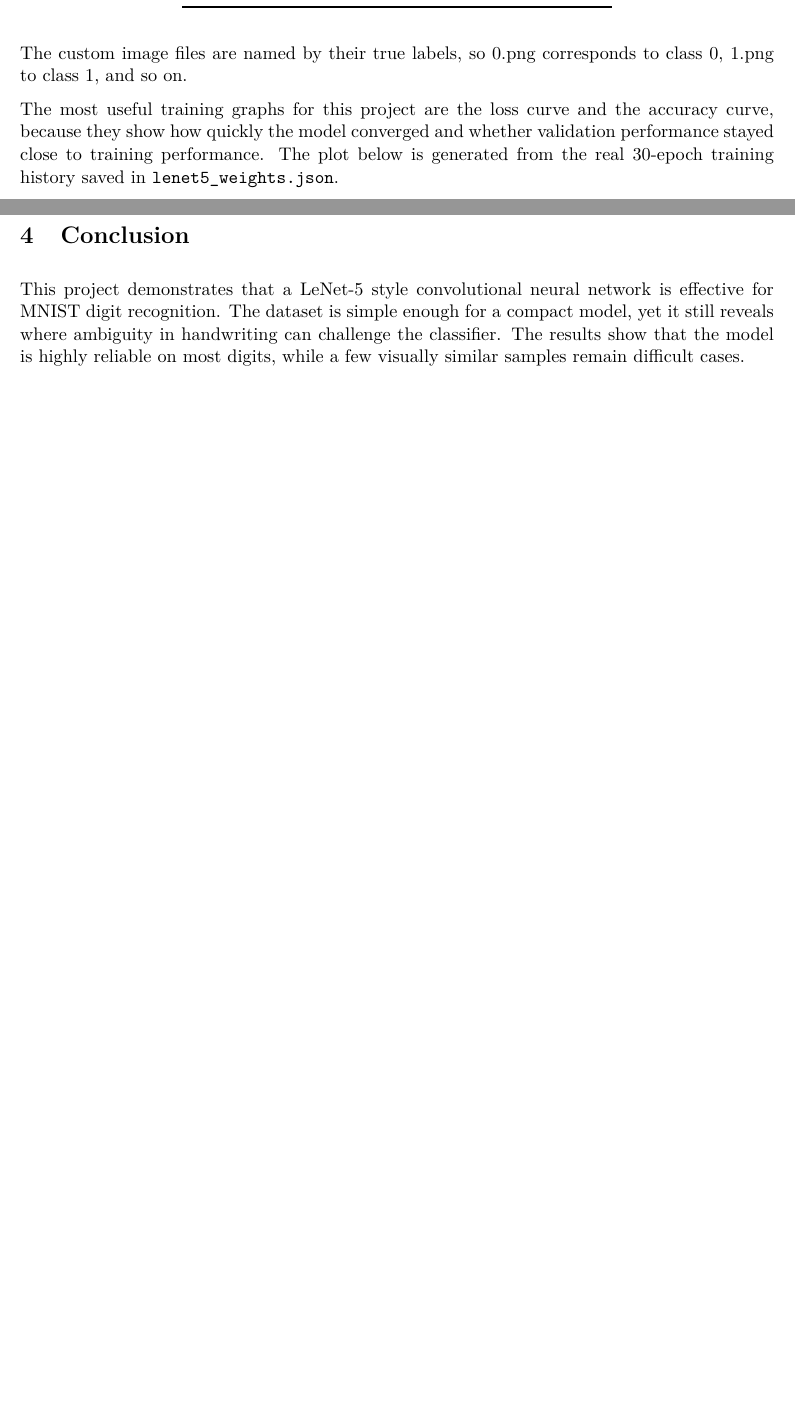
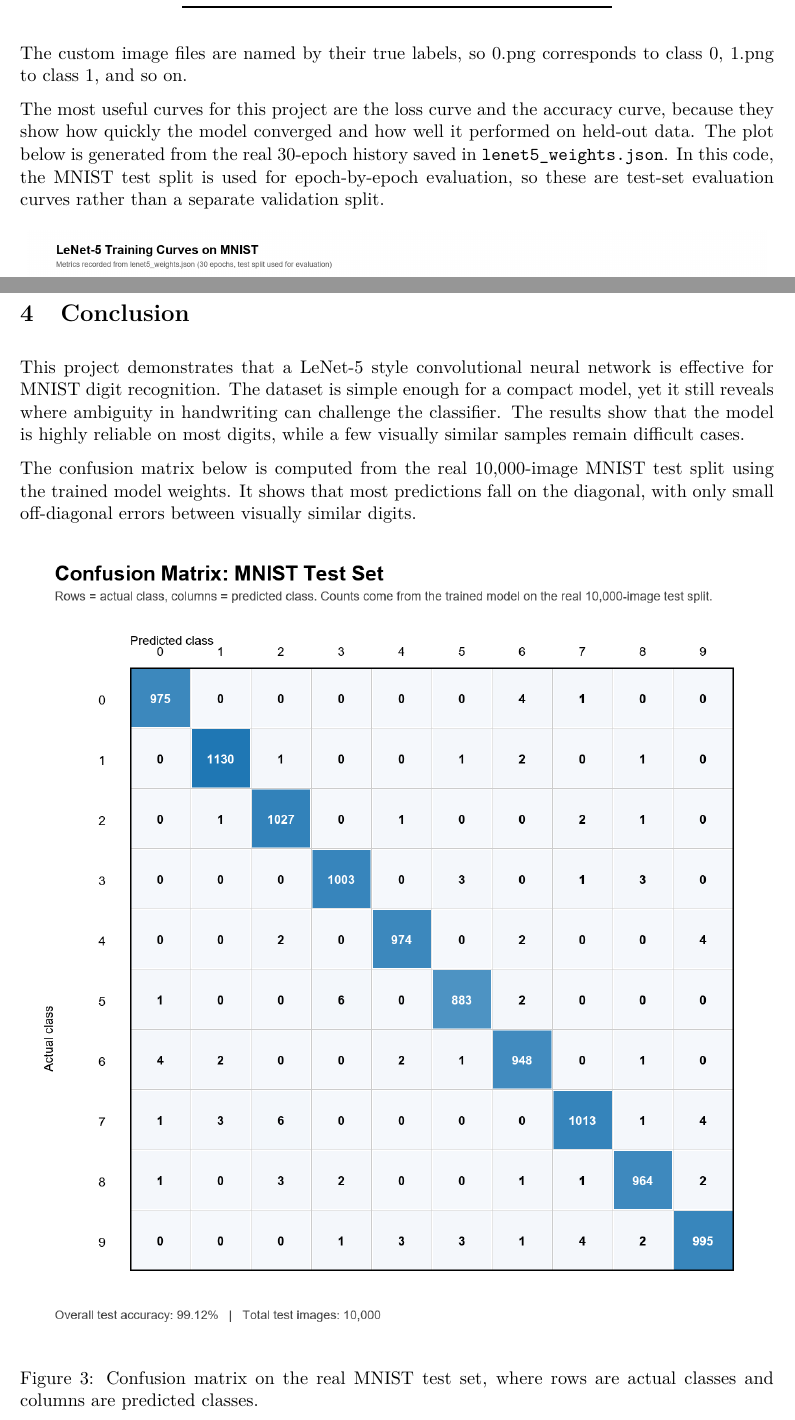
Before and after one commit to TheGhossst/ann-assignment, a LaTeX document (report/report.tex): two parts of pages 3 and 4 of 4, joined at a grey line, cut so that both start at the same text, the shorter picture padded with empty space. Compiled offline with pdfLaTeX.

Commit message:
feat: delete unnecessary LaTeX build file and add confusion matrix

```diff
--- a/report/report.tex
+++ b/report/report.tex
@@ -133,7 +133,7 @@ Image & Actual class & Predicted class & Confidence \\
 \end{tabular}
 \end{table}
 
-The most useful training graphs for this project are the loss curve and the accuracy curve, because they show how quickly the model converged and whether validation performance stayed close to training performance. The plot below is generated from the real 30-epoch training history saved in \texttt{lenet5\_weights.json}.
+The most useful curves for this project are the loss curve and the accuracy curve, because they show how quickly the model converged and how well it performed on held-out data. The plot below is generated from the real 30-epoch history saved in \texttt{lenet5\_weights.json}. In this code, the MNIST test split is used for epoch-by-epoch evaluation, so these are test-set evaluation curves rather than a separate validation split.
 
 \begin{figure}[H]
 \centering
@@ -145,4 +145,13 @@ The most useful training graphs for this project are the loss curve and the accu
 \section{Conclusion}
 This project demonstrates that a LeNet-5 style convolutional neural network is effective for MNIST digit recognition. The dataset is simple enough for a compact model, yet it still reveals where ambiguity in handwriting can challenge the classifier. The results show that the model is highly reliable on most digits, while a few visually similar samples remain difficult cases.
 
+The confusion matrix below is computed from the real 10,000-image MNIST test split using the trained model weights. It shows that most predictions fall on the diagonal, with only small off-diagonal errors between visually similar digits.
+
+\begin{figure}[H]
+\centering
+\includegraphics[width=0.98\linewidth]{../images/confusion_matrix.png}
+\caption{Confusion matrix on the real MNIST test set, where rows are actual classes and columns are predicted classes.}
+\label{fig:confusion-matrix}
+\end{figure}
+
 \end{document}
```
Also changed, not shown: report/confusion_matrix_counts.csv (added, +10 -0 lines), images/confusion_matrix.png (added), images/training_curves.png, report/report.pdf, report/report.tex (2 more changed lines), 1 other file.
